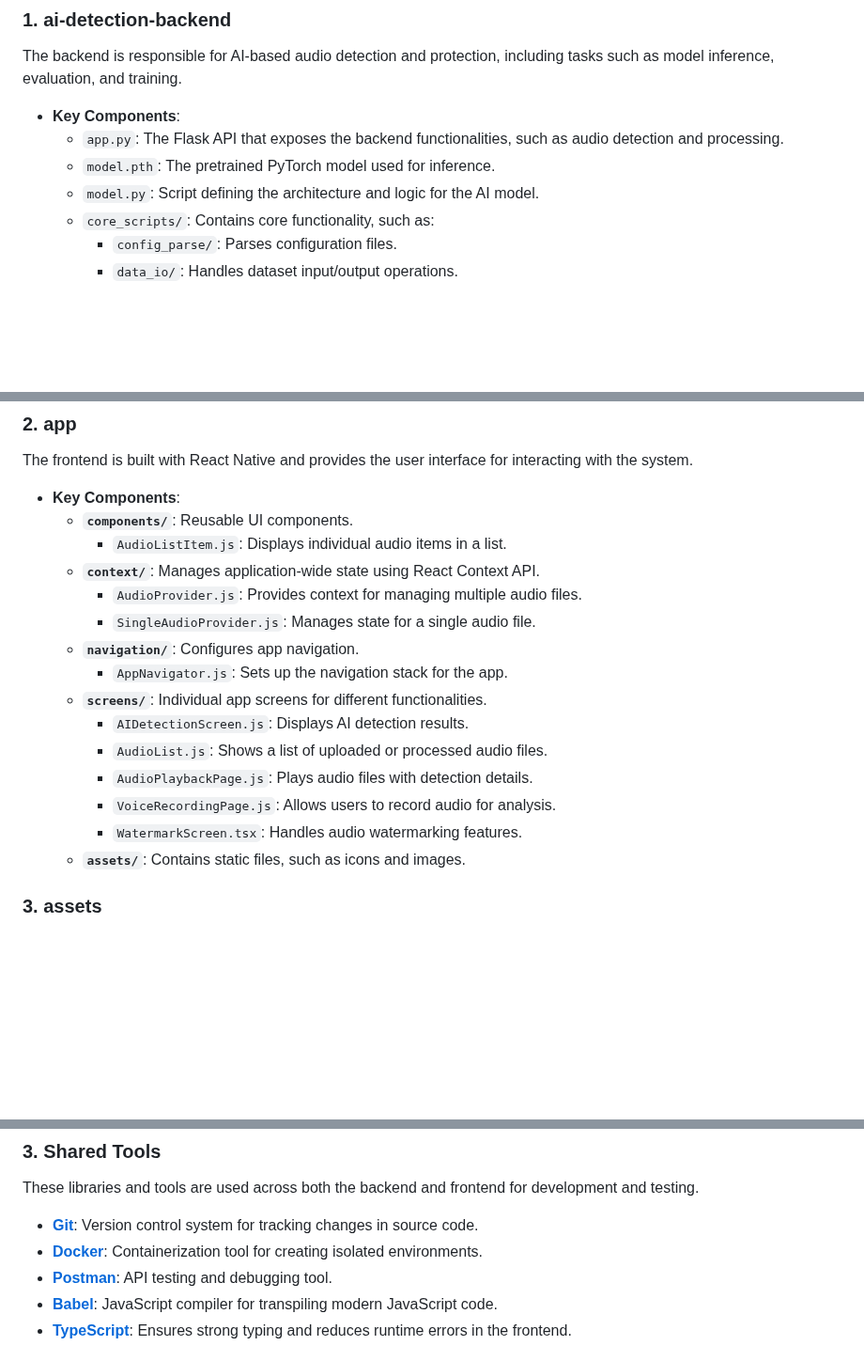
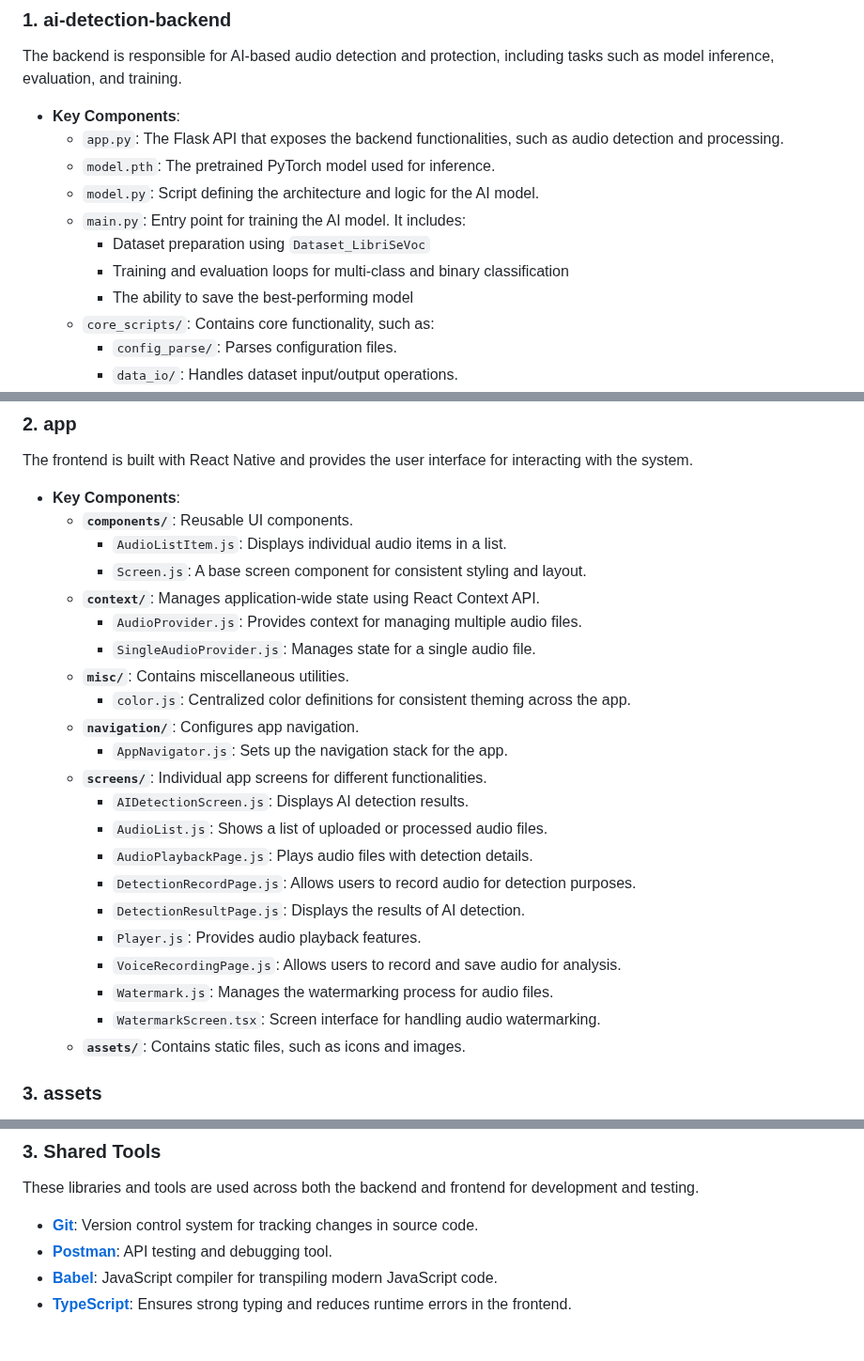
Before and after one commit to greatfish01/AudioProtection, a Markdown page: README.md, 3 parts joined by grey strips. Shown at 94% size. Drawn GitHub-style; blank space fills up the shorter version.

```diff
--- a/README.md
+++ b/README.md
@@ -76,6 +76,10 @@ The backend is responsible for AI-based audio detection and protection, includin
   - `app.py`: The Flask API that exposes the backend functionalities, such as audio detection and processing.
   - `model.pth`: The pretrained PyTorch model used for inference.
   - `model.py`: Script defining the architecture and logic for the AI model.
+  - `main.py`: Entry point for training the AI model. It includes:
+    - Dataset preparation using `Dataset_LibriSeVoc`
+    - Training and evaluation loops for multi-class and binary classification
+    - The ability to save the best-performing model
   - `core_scripts/`: Contains core functionality, such as:
     - `config_parse/`: Parses configuration files.
     - `data_io/`: Handles dataset input/output operations.
@@ -93,17 +97,24 @@ The frontend is built with React Native and provides the user interface for inte
 - **Key Components**:
   - **`components/`**: Reusable UI components.
     - `AudioListItem.js`: Displays individual audio items in a list.
+    - `Screen.js`: A base screen component for consistent styling and layout.
   - **`context/`**: Manages application-wide state using React Context API.
     - `AudioProvider.js`: Provides context for managing multiple audio files.
     - `SingleAudioProvider.js`: Manages state for a single audio file.
+  - **`misc/`**: Contains miscellaneous utilities.
+    - `color.js`: Centralized color definitions for consistent theming across the app.
   - **`navigation/`**: Configures app navigation.
     - `AppNavigator.js`: Sets up the navigation stack for the app.
   - **`screens/`**: Individual app screens for different functionalities.
     - `AIDetectionScreen.js`: Displays AI detection results.
     - `AudioList.js`: Shows a list of uploaded or processed audio files.
     - `AudioPlaybackPage.js`: Plays audio files with detection details.
-    - `VoiceRecordingPage.js`: Allows users to record audio for analysis.
-    - `WatermarkScreen.tsx`: Handles audio watermarking features.
+    - `DetectionRecordPage.js`: Allows users to record audio for detection purposes.
+    - `DetectionResultPage.js`: Displays the results of AI detection.
+    - `Player.js`: Provides audio playback features.
+    - `VoiceRecordingPage.js`: Allows users to record and save audio for analysis.
+    - `Watermark.js`: Manages the watermarking process for audio files.
+    - `WatermarkScreen.tsx`: Screen interface for handling audio watermarking.
   - **`assets/`**: Contains static files, such as icons and images.
 
 ### **3. assets**
@@ -186,7 +197,6 @@ The frontend, built with React Native and Expo, relies on the following librarie
 These libraries and tools are used across both the backend and frontend for development and testing.
 
 - **[Git](https://git-scm.com/)**: Version control system for tracking changes in source code.
-- **[Docker](https://www.docker.com/)**: Containerization tool for creating isolated environments.
 - **[Postman](https://www.postman.com/)**: API testing and debugging tool.
 - **[Babel](https://babeljs.io/)**: JavaScript compiler for transpiling modern JavaScript code.
 - **[TypeScript](https://www.typescriptlang.org/)**: Ensures strong typing and reduces runtime errors in the frontend.
```
